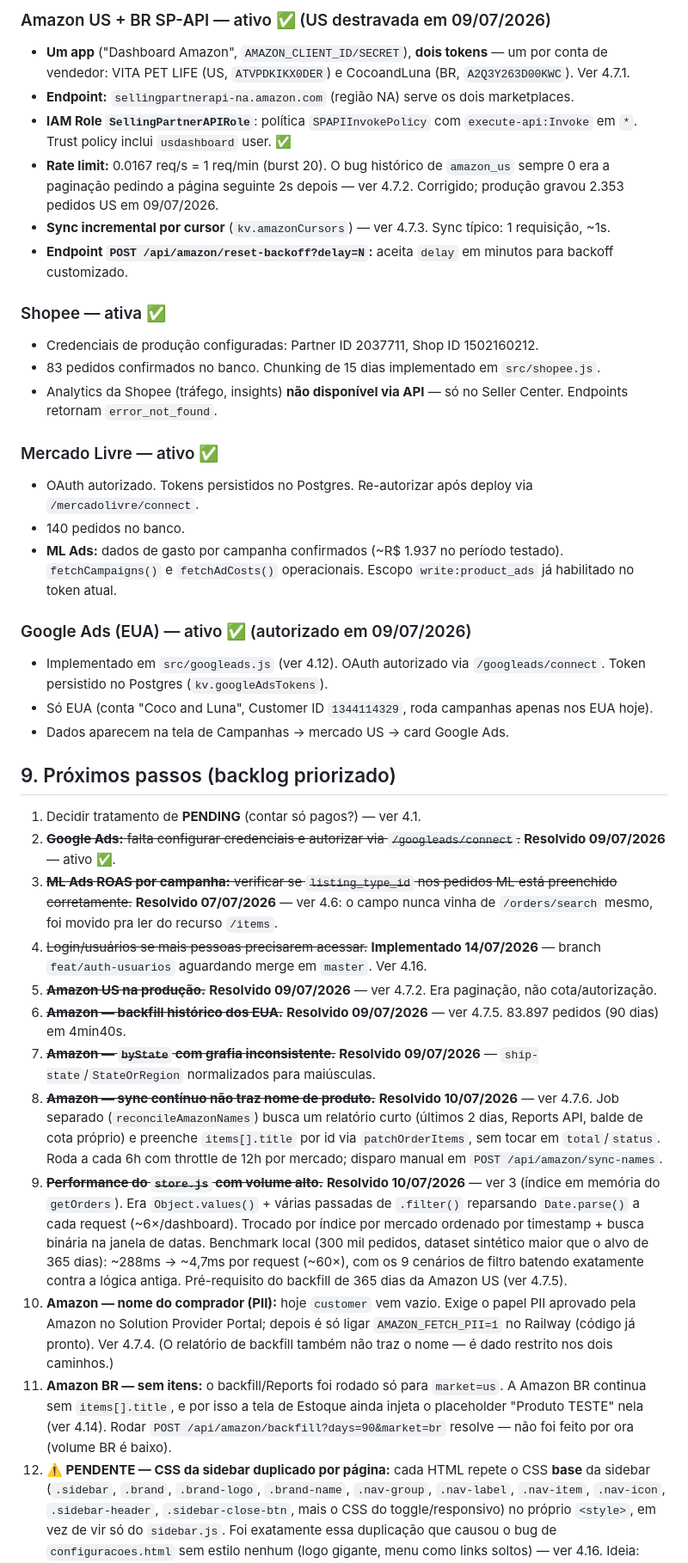
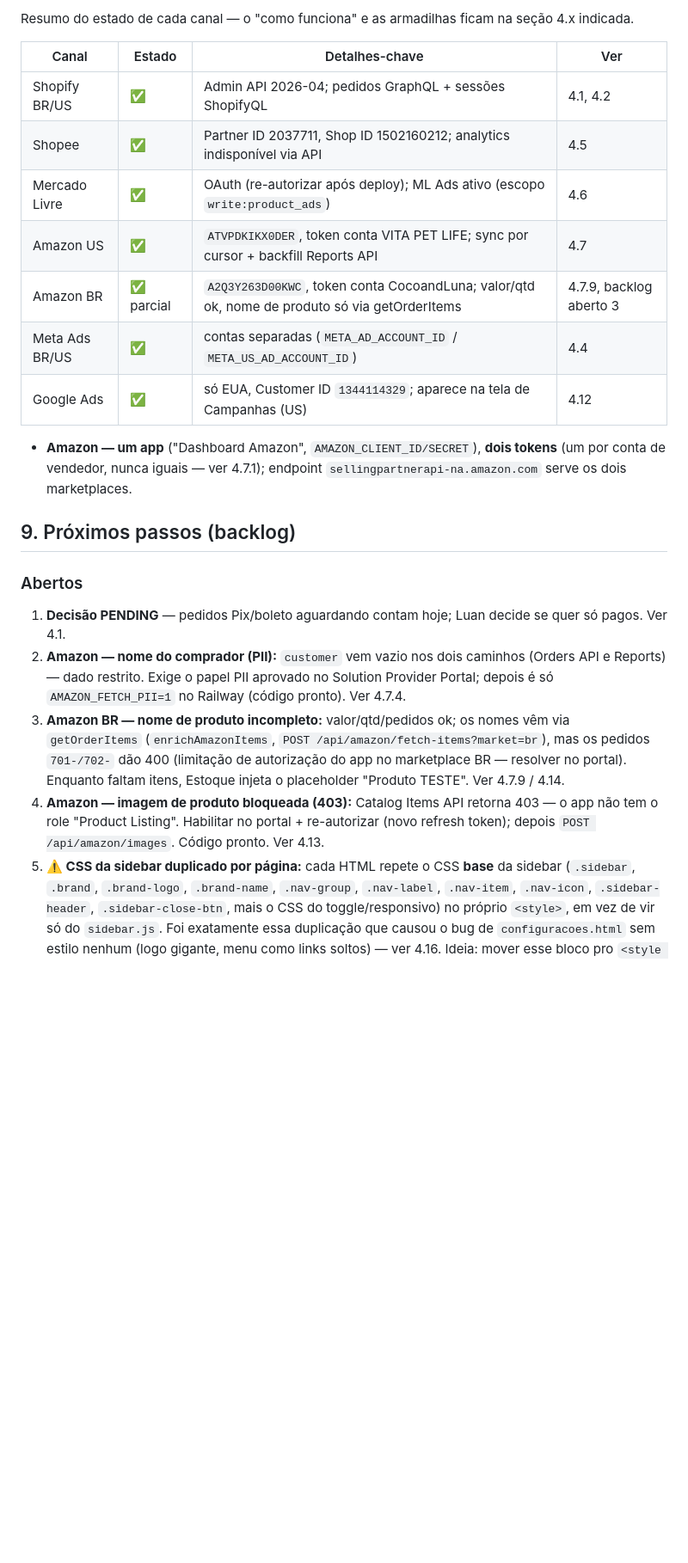
Before and after one commit to Luan-VitaPetLife/live-dashboard, a Markdown page: CLAUDE.md, the part around one of its changes. Shown at 86% size. Drawn GitHub-style; blank space fills up the shorter version.

Commit message:
docs: reorganiza e desduplica CLAUDE.md (ordem 4.7, seção 8 em tabela, backlog compacto, refs corrigidas)

```diff
--- a/CLAUDE.md
+++ b/CLAUDE.md
@@ -887,56 +885,34 @@ Apesar de a conta VITA PET LIFE aparecer como participante do `A2Q3Y263D00KWC` (
 
-### Amazon US + BR SP-API — ativo ✅ (US destravada em 09/07/2026)
-- **Um app** ("Dashboard Amazon", `AMAZON_CLIENT_ID/SECRET`), **dois tokens** — um por conta de vendedor:
-  VITA PET LIFE (US, `ATVPDKIKX0DER`) e CocoandLuna (BR, `A2Q3Y263D00KWC`). Ver 4.7.1.
-- **Endpoint:** `sellingpartnerapi-na.amazon.com` (região NA) serve os dois marketplaces.
-- **IAM Role `SellingPartnerAPIRole`**: política `SPAPIInvokePolicy` com `execute-api:Invoke` em `*`. Trust policy inclui `usdashboard` user. ✅
-- **Rate limit:** 0.0167 req/s = 1 req/min (burst 20). O bug histórico de `amazon_us` sempre 0 era a paginação
-  pedindo a página seguinte 2s depois — ver 4.7.2. Corrigido; produção gravou 2.353 pedidos US em 09/07/2026.
-- **Sync incremental por cursor** (`kv.amazonCursors`) — ver 4.7.3. Sync típico: 1 requisição, ~1s.
-- **Endpoint `POST /api/amazon/reset-backoff?delay=N`:** aceita `delay` em minutos para backoff customizado.
+Resumo do estado de cada canal — o "como funciona" e as armadilhas ficam na seção 4.x indicada.
 
-### Shopee — ativa ✅
-- Credenciais de produção configuradas: Partner ID 2037711, Shop ID 1502160212.
-- 83 pedidos confirmados no banco. Chunking de 15 dias implementado em `src/shopee.js`.
-- Analytics da Shopee (tráfego, insights) **não disponível via API** — só no Seller Center. Endpoints retornam `error_not_found`.
+| Canal | Estado | Detalhes-chave | Ver |
+|---|---|---|---|
+| Shopify BR/US | ✅ | Admin API 2026-04; pedidos GraphQL + sessões ShopifyQL | 4.1, 4.2 |
+| Shopee | ✅ | Partner ID 2037711, Shop ID 1502160212; analytics indisponível via API | 4.5 |
+| Mercado Livre | ✅ | OAuth (re-autorizar após deploy); ML Ads ativo (escopo `write:product_ads`) | 4.6 |
+| Amazon US | ✅ | `ATVPDKIKX0DER`, token conta VITA PET LIFE; sync por cursor + backfill Reports API | 4.7 |
+| Amazon BR | ✅ parcial | `A2Q3Y263D00KWC`, token conta CocoandLuna; valor/qtd ok, nome de produto só via getOrderItems | 4.7.9, backlog aberto 3 |
+| Meta Ads BR/US | ✅ | contas separadas (`META_AD_ACCOUNT_ID` / `META_US_AD_ACCOUNT_ID`) | 4.4 |
+| Google Ads | ✅ | só EUA, Customer ID `1344114329`; aparece na tela de Campanhas (US) | 4.12 |
 
-### Mercado Livre — ativo ✅
-- OAuth autorizado. Tokens persistidos no Postgres. Re-autorizar após deploy via `/mercadolivre/connect`.
-- 140 pedidos no banco.
-- **ML Ads:** dados de gasto por campanha confirmados (~R$ 1.937 no período testado). `fetchCampaigns()` e `fetchAdCosts()` operacionais. Escopo `write:product_ads` já habilitado no token atual.
+- **Amazon — um app** ("Dashboard Amazon", `AMAZON_CLIENT_ID/SECRET`), **dois tokens** (um por conta de vendedor,
+  nunca iguais — ver 4.7.1); endpoint `sellingpartnerapi-na.amazon.com` serve os dois marketplaces.
 
-### Google Ads (EUA) — ativo ✅ (autorizado em 09/07/2026)
-- Implementado em `src/googleads.js` (ver 4.12). OAuth autorizado via `/googleads/connect`. Token persistido no Postgres (`kv.googleAdsTokens`).
-- Só EUA (conta "Coco and Luna", Customer ID `1344114329`, roda campanhas apenas nos EUA hoje).
-- Dados aparecem na tela de Campanhas → mercado US → card Google Ads.
+## 9. Próximos passos (backlog)
 
-## 9. Próximos passos (backlog priorizado)
-
-1. Decidir tratamento de **PENDING** (contar só pagos?) — ver 4.1.
-2. ~~**Google Ads:** falta configurar credenciais e autorizar via `/googleads/connect`.~~ **Resolvido 09/07/2026** — ativo ✅.
-3. ~~**ML Ads ROAS por campanha:** verificar se `listing_type_id` nos pedidos ML está preenchido corretamente.~~ **Resolvido 07/07/2026** — ver 4.6: o campo nunca vinha de `/orders/search` mesmo, foi movido pra ler do recurso `/items`.
-4. ~~Login/usuários se mais pessoas precisarem acessar.~~ **Implementado 14/07/2026** — branch
-   `feat/auth-usuarios` aguardando merge em `master`. Ver 4.16.
-5. ~~**Amazon US na produção.**~~ **Resolvido 09/07/2026** — ver 4.7.2. Era paginação, não cota/autorização.
-6. ~~**Amazon — backfill histórico dos EUA.**~~ **Resolvido 09/07/2026** — ver 4.7.5. 83.897 pedidos (90 dias) em 4min40s.
-7. ~~**Amazon — `byState` com grafia inconsistente.**~~ **Resolvido 09/07/2026** — `ship-state`/`StateOrRegion` normalizados para maiúsculas.
-8. ~~**Amazon — sync contínuo não traz nome de produto.**~~ **Resolvido 10/07/2026** — ver 4.7.6. Job separado
-   (`reconcileAmazonNames`) busca um relatório curto (últimos 2 dias, Reports API, balde de cota próprio) e preenche
-   `items[].title` por id via `patchOrderItems`, sem tocar em `total`/`status`. Roda a cada 6h com throttle de 12h por
-   mercado; disparo manual em `POST /api/amazon/sync-names`.
-9. ~~**Performance do `store.js` com volume alto.**~~ **Resolvido 10/07/2026** — ver 3 (índice em memória do
-   `getOrders`). Era `Object.values()` + várias passadas de `.filter()` reparsando `Date.parse()` a cada request
-   (~6×/dashboard). Trocado por índice por mercado ordenado por timestamp + busca binária na janela de datas.
-   Benchmark local (300 mil pedidos, dataset sintético maior que o alvo de 365 dias): ~288ms → ~4,7ms por request
-   (~60×), com os 9 cenários de filtro batendo exatamente contra a lógica antiga. Pré-requisito do backfill de
-   365 dias da Amazon US (ver 4.7.5).
-10. **Amazon — nome do comprador (PII):** hoje `customer` vem vazio. Exige o papel PII aprovado pela Amazon no
-   Solution Provider Portal; depois é só ligar `AMAZON_FETCH_PII=1` no Railway (código já pronto). Ver 4.7.4.
-   (O relatório de backfill também não traz o nome — é dado restrito nos dois caminhos.)
-11. **Amazon BR — sem itens:** o backfill/Reports foi rodado só para `market=us`. A Amazon BR continua sem
-   `items[].title`, e por isso a tela de Estoque ainda injeta o placeholder "Produto TESTE" nela (ver 4.14).
-   Rodar `POST /api/amazon/backfill?days=90&market=br` resolve — não foi feito por ora (volume BR é baixo).
-12. **⚠️ PENDENTE — CSS da sidebar duplicado por página:** cada HTML repete o CSS **base** da sidebar
+### Abertos
+1. **Decisão PENDING** — pedidos Pix/boleto aguardando contam hoje; Luan decide se quer só pagos. Ver 4.1.
+2. **Amazon — nome do comprador (PII):** `customer` vem vazio nos dois caminhos (Orders API e Reports) — dado
+   restrito. Exige o papel PII aprovado no Solution Provider Portal; depois é só `AMAZON_FETCH_PII=1` no Railway
+   (código pronto). Ver 4.7.4.
+3. **Amazon BR — nome de produto incompleto:** valor/qtd/pedidos ok; os nomes vêm via `getOrderItems`
+   (`enrichAmazonItems`, `POST /api/amazon/fetch-items?market=br`), mas os pedidos `701-/702-` dão 400 (limitação de
+   autorização do app no marketplace BR — resolver no portal). Enquanto faltam itens, Estoque injeta o placeholder
+   "Produto TESTE". Ver 4.7.9 / 4.14.
+4. **Amazon — imagem de produto bloqueada (403):** Catalog Items API retorna 403 — o app não tem o role
+   "Product Listing". Habilitar no portal + re-autorizar (novo refresh token); depois `POST /api/amazon/images`.
+   Código pronto. Ver 4.13.
+5. **⚠️ CSS da sidebar duplicado por página:** cada HTML repete o CSS **base** da sidebar
    (`.sidebar`, `.brand`, `.brand-logo`, `.brand-name`, `.nav-group`, `.nav-label`, `.nav-item`,
    `.nav-icon`, `.sidebar-header`, `.sidebar-close-btn`, mais o CSS do toggle/responsivo) no próprio
    `<style>`, em vez de vir só do `sidebar.js`. Foi exatamente essa duplicação que causou o bug de
```
Also changed, not shown: other parts of CLAUDE.md (+53 -45 lines).
